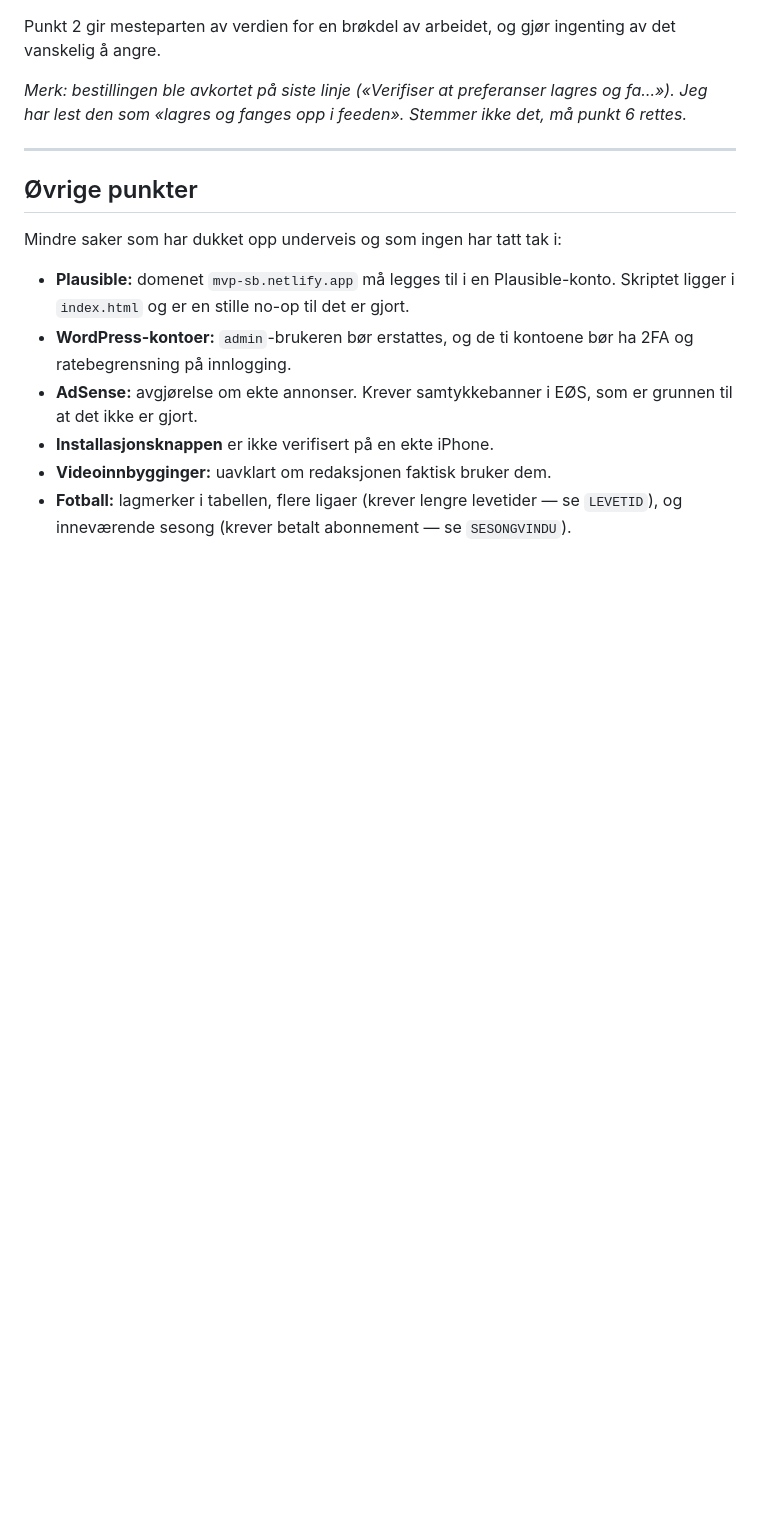
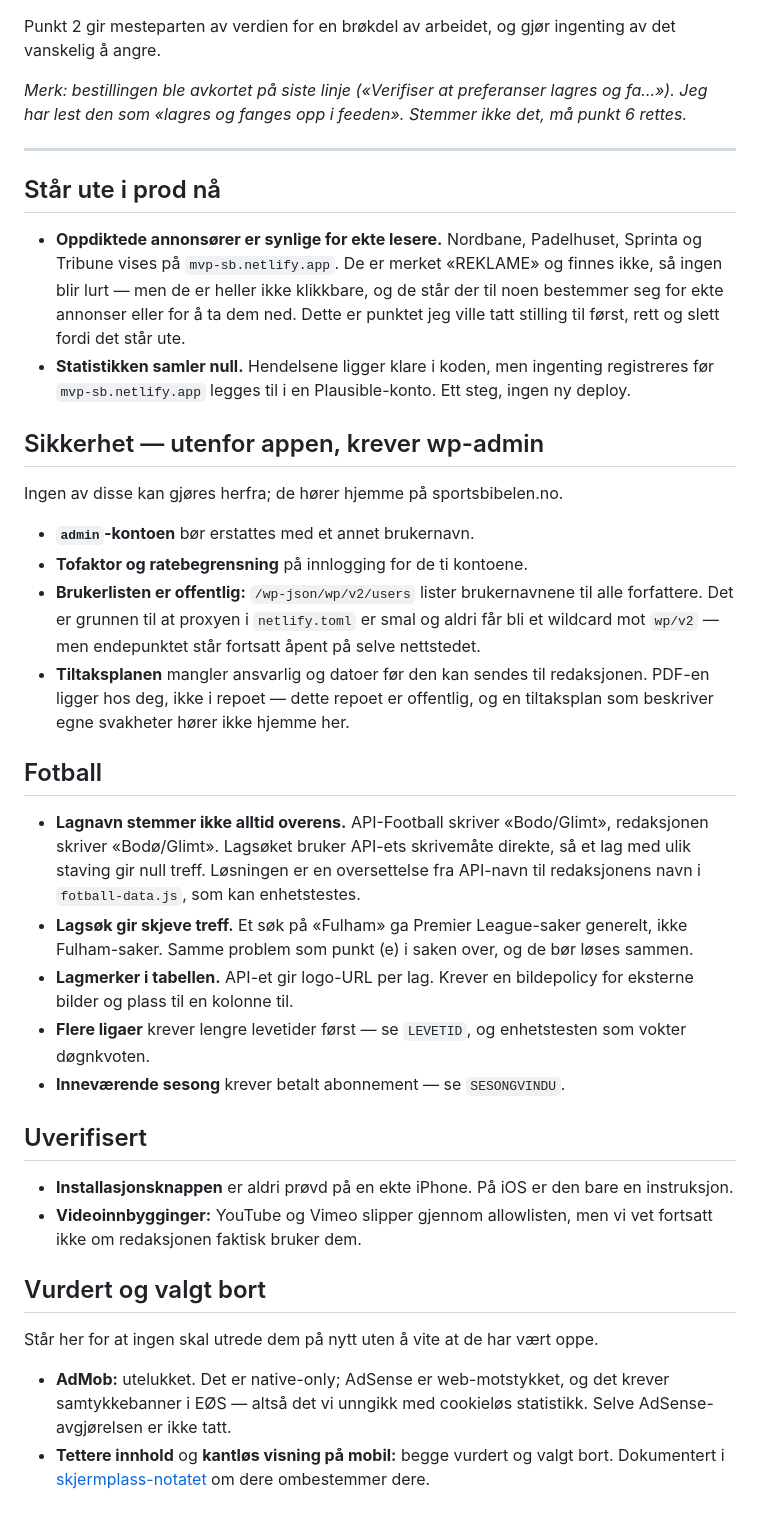
Before and after one commit to runevangen/sb, a Markdown page: BACKLOGG.md, the part around the change. Rendered like a GitHub page; blank space fills up the shorter version.

Commit message:
Ta med resten av det som har statt apent (#23)
Backloggen tok bare med det jeg husket i farten. Ved a lese gjennom
loggen fra tidligere okter fant jeg fem punkter til som fortsatt star
apne, og to fra i gar.

Viktigst: de oppdiktede annonsorene star ute pa et ekte domene, og
brukerlisten pa /wp-json/wp/v2/users er fortsatt offentlig — det er
grunnen til at proxyen i netlify.toml er smal, men endepunktet er apent
uansett. Begge er andres avgjorelser, ikke kode vi kan skrive.

Ogsa med: lagnavn som ikke stemmer mellom API-Football og redaksjonen
(«Bodo/Glimt» mot «Bodø/Glimt»), tiltaksplanen som mangler ansvarlig og
datoer, og en bolk med det som er vurdert og valgt bort — sa ingen
utreder AdMob eller kantlos visning pa nytt uten a vite at det har vaert
oppe.

Ferdige punkter fra den gamle listen er utelatt med vilje: CI kjorer na,
fokusfella er pa plass og det maskable ikonet er laget.


Claude-Session: https://claude.ai/code/session_01T9RV8QWGVGJsGaN9gG6ahW

Co-authored-by: Claude <noreply@anthropic.com>

```diff
--- a/BACKLOGG.md
+++ b/BACKLOGG.md
@@ -116,19 +116,65 @@ Stemmer ikke det, må punkt 6 rettes.*
 
 ---
 
-## Øvrige punkter
+## Står ute i prod nå
 
-Mindre saker som har dukket opp underveis og som ingen har tatt tak i:
+- **Oppdiktede annonsører er synlige for ekte lesere.** Nordbane,
+  Padelhuset, Sprinta og Tribune vises på `mvp-sb.netlify.app`. De er
+  merket «REKLAME» og finnes ikke, så ingen blir lurt — men de er heller
+  ikke klikkbare, og de står der til noen bestemmer seg for ekte annonser
+  eller for å ta dem ned. Dette er punktet jeg ville tatt stilling til
+  først, rett og slett fordi det står ute.
+- **Statistikken samler null.** Hendelsene ligger klare i koden, men
+  ingenting registreres før `mvp-sb.netlify.app` legges til i en
+  Plausible-konto. Ett steg, ingen ny deploy.
 
-- **Plausible:** domenet `mvp-sb.netlify.app` må legges til i en
-  Plausible-konto. Skriptet ligger i `index.html` og er en stille no-op
-  til det er gjort.
-- **WordPress-kontoer:** `admin`-brukeren bør erstattes, og de ti
-  kontoene bør ha 2FA og ratebegrensning på innlogging.
-- **AdSense:** avgjørelse om ekte annonser. Krever samtykkebanner i EØS,
-  som er grunnen til at det ikke er gjort.
-- **Installasjonsknappen** er ikke verifisert på en ekte iPhone.
-- **Videoinnbygginger:** uavklart om redaksjonen faktisk bruker dem.
-- **Fotball:** lagmerker i tabellen, flere ligaer (krever lengre
-  levetider — se `LEVETID`), og inneværende sesong (krever betalt
-  abonnement — se `SESONGVINDU`).
+## Sikkerhet — utenfor appen, krever wp-admin
+
+Ingen av disse kan gjøres herfra; de hører hjemme på sportsbibelen.no.
+
+- **`admin`-kontoen** bør erstattes med et annet brukernavn.
+- **Tofaktor og ratebegrensning** på innlogging for de ti kontoene.
+- **Brukerlisten er offentlig:** `/wp-json/wp/v2/users` lister
+  brukernavnene til alle forfattere. Det er grunnen til at proxyen i
+  `netlify.toml` er smal og aldri får bli et wildcard mot `wp/v2` — men
+  endepunktet står fortsatt åpent på selve nettstedet.
+- **Tiltaksplanen** mangler ansvarlig og datoer før den kan sendes til
+  redaksjonen. PDF-en ligger hos deg, ikke i repoet — dette repoet er
+  offentlig, og en tiltaksplan som beskriver egne svakheter hører ikke
+  hjemme her.
+
+## Fotball
+
+- **Lagnavn stemmer ikke alltid overens.** API-Football skriver
+  «Bodo/Glimt», redaksjonen skriver «Bodø/Glimt». Lagsøket bruker API-ets
+  skrivemåte direkte, så et lag med ulik staving gir null treff. Løsningen
+  er en oversettelse fra API-navn til redaksjonens navn i
+  `fotball-data.js`, som kan enhetstestes.
+- **Lagsøk gir skjeve treff.** Et søk på «Fulham» ga Premier
+  League-saker generelt, ikke Fulham-saker. Samme problem som punkt (e) i
+  saken over, og de bør løses sammen.
+- **Lagmerker i tabellen.** API-et gir logo-URL per lag. Krever en
+  bildepolicy for eksterne bilder og plass til en kolonne til.
+- **Flere ligaer** krever lengre levetider først — se `LEVETID`, og
+  enhetstesten som vokter døgnkvoten.
+- **Inneværende sesong** krever betalt abonnement — se `SESONGVINDU`.
+
+## Uverifisert
+
+- **Installasjonsknappen** er aldri prøvd på en ekte iPhone. På iOS er
+  den bare en instruksjon.
+- **Videoinnbygginger:** YouTube og Vimeo slipper gjennom allowlisten,
+  men vi vet fortsatt ikke om redaksjonen faktisk bruker dem.
+
+## Vurdert og valgt bort
+
+Står her for at ingen skal utrede dem på nytt uten å vite at de har vært
+oppe.
+
+- **AdMob:** utelukket. Det er native-only; AdSense er
+  web-motstykket, og det krever samtykkebanner i EØS — altså det vi
+  unngikk med cookieløs statistikk. Selve AdSense-avgjørelsen er ikke
+  tatt.
+- **Tettere innhold** og **kantløs visning på mobil:** begge vurdert og
+  valgt bort. Dokumentert i [skjermplass-notatet](https://claude.ai/code/artifact/875ec3d2-508e-4491-aeee-6131c0d07e98)
+  om dere ombestemmer dere.
```
